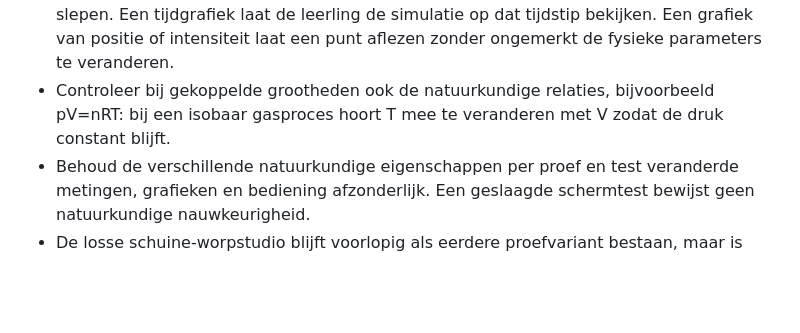
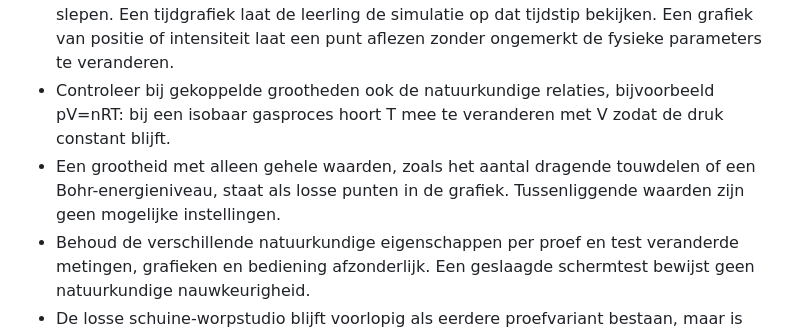
Before and after one commit to E-AI-MODEL/website, a Markdown page: content/science-observatory/README.md, the part around the change. Rendered like a GitHub page; blank space fills up the shorter version.

Commit message:
Beschrijf discrete grootheden als losse meetpunten in plaats van lijnen

```diff
--- a/content/science-observatory/README.md
+++ b/content/science-observatory/README.md
@@ -25,6 +25,7 @@ De 53 natuurkundeproeven vormen samen één onderzoeksruimte. Verbeter de bestaa
 - Kies de knoppen per proef op basis van het te onderzoeken verschijnsel. Een slinger heeft lengte en uitwijkhoek vooraan, een schakeling spanning en weerstand, een gasproef het gekozen proces en de grootheid die daarbij mag veranderen. Serie/parallel en gasproces zijn gewone keuzelijsten, geen numerieke codes.
 - Een grafiek met een instelbare grootheid op de horizontale as verandert die grootheid bij slepen. Een tijdgrafiek laat de leerling de simulatie op dat tijdstip bekijken. Een grafiek van positie of intensiteit laat een punt aflezen zonder ongemerkt de fysieke parameters te veranderen.
 - Controleer bij gekoppelde grootheden ook de natuurkundige relaties, bijvoorbeeld pV=nRT: bij een isobaar gasproces hoort T mee te veranderen met V zodat de druk constant blijft.
+- Een grootheid met alleen gehele waarden, zoals het aantal dragende touwdelen of een Bohr-energieniveau, staat als losse punten in de grafiek. Tussenliggende waarden zijn geen mogelijke instellingen.
 - Behoud de verschillende natuurkundige eigenschappen per proef en test veranderde metingen, grafieken en bediening afzonderlijk. Een geslaagde schermtest bewijst geen natuurkundige nauwkeurigheid.
 - De losse schuine-worpstudio blijft voorlopig als eerdere proefvariant bestaan, maar is geen tweede hoofdingang naast de gezamenlijke 53 proeven.
 
```
